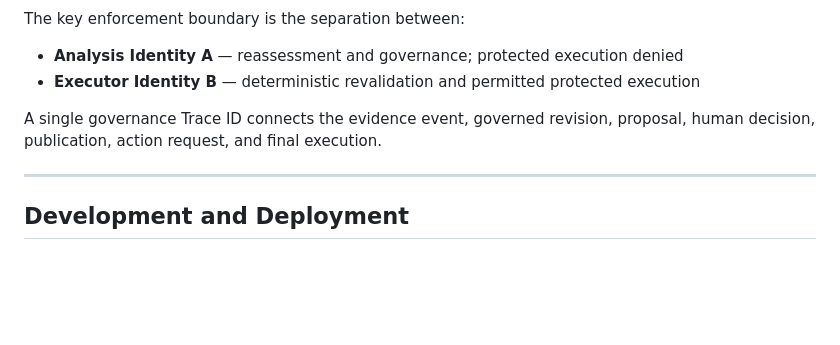
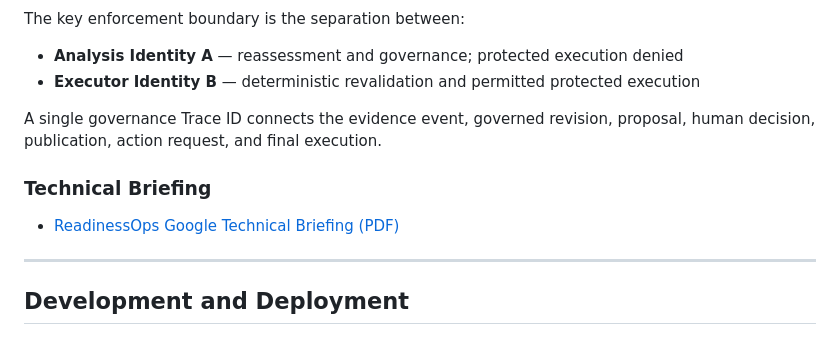
Before and after one commit to solidfdn/readinessops-agent-fleet-governance, a Markdown page: README.md, the part around the change. Drawn GitHub-style; blank space fills up the shorter version.

```diff
--- a/README.md
+++ b/README.md
@@ -246,6 +246,10 @@ The key enforcement boundary is the separation between:
 A single governance Trace ID connects the evidence event, governed revision,
 proposal, human decision, publication, action request, and final execution.
 
+### Technical Briefing
+
+- [ReadinessOps Google Technical Briefing (PDF)](docs/ReadinessOps_Google_Technical_Briefing.pdf)
+
 ---
 
 ## Development and Deployment
```
